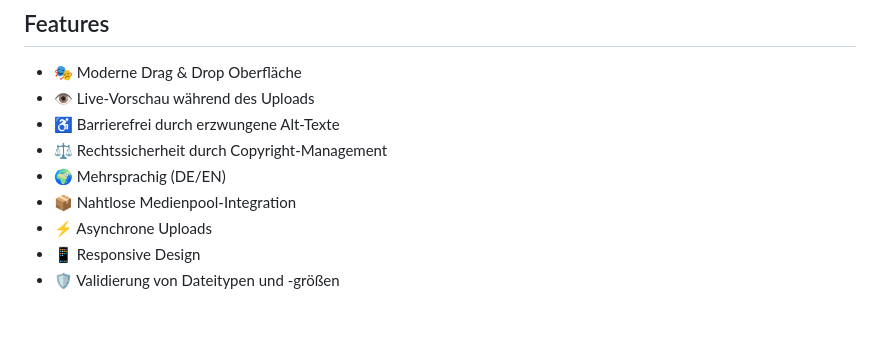
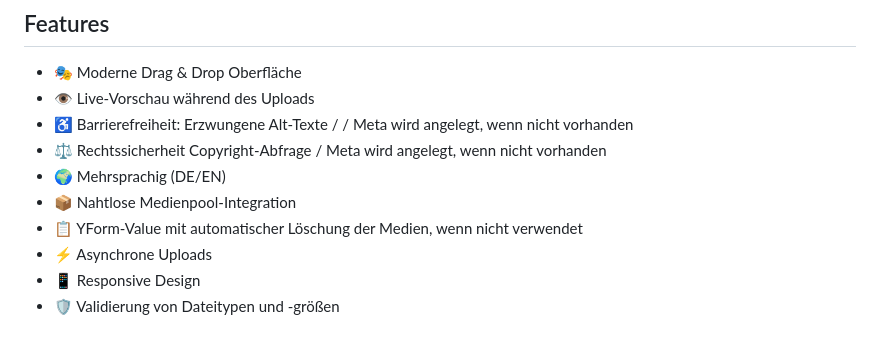
Before and after one commit to KLXM/filepond_uploader, a Markdown page: README.md, the part around the change. Rendered like a GitHub page.

```diff
--- a/README.md
+++ b/README.md
@@ -9,10 +9,11 @@ Ein modernes Upload-System für REDAXO basierend auf dem [FilePond](https://pqin
 
 - 🎭 Moderne Drag & Drop Oberfläche
 - 👁️ Live-Vorschau während des Uploads
-- ♿️ Barrierefrei durch erzwungene Alt-Texte
-- ⚖️ Rechtssicherheit durch Copyright-Management
+- ♿️ Barrierefreiheit: Erzwungene Alt-Texte / / Meta wird angelegt, wenn nicht vorhanden
+- ⚖️ Rechtssicherheit Copyright-Abfrage / Meta wird angelegt, wenn nicht vorhanden
 - 🌍 Mehrsprachig (DE/EN)
 - 📦 Nahtlose Medienpool-Integration
+- 📋 YForm-Value mit automatischer Löschung der Medien, wenn nicht verwendet
 - ⚡ Asynchrone Uploads
 - 📱 Responsive Design
 - 🛡️ Validierung von Dateitypen und -größen
```
